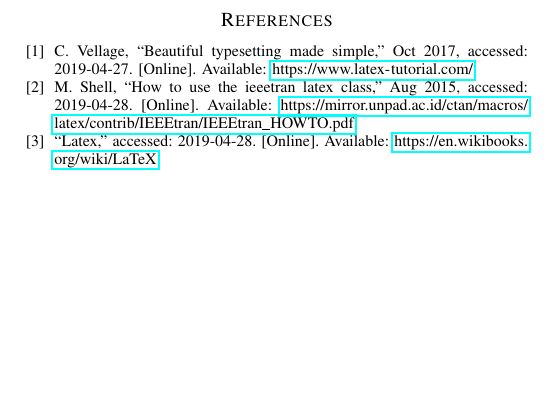
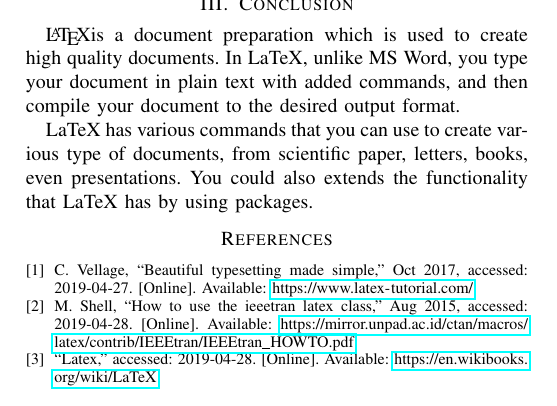
Before and after one commit to ridho9/socif-self-learning, a LaTeX paper (main.tex): part of page 3 of 3, cut at the place of the change, the shorter picture padded with empty space. Compiled offline with pdfLaTeX; a LaTeX package or settings file that is missing is left out.

Commit message:
Added conclusion section

```diff
--- a/main.tex
+++ b/main.tex
@@ -210,6 +210,15 @@
     or you could set them globally with \lstinline!\lstset{}! in the beginning
     of the document before you start the document environment.
 
+\section{Conclusion}
+    \LaTeX is a document preparation which is used to create high quality documents.
+    In LaTeX, unlike MS Word, you type your document in plain text with added commands,
+    and then compile your document to the desired output format.
+
+    LaTeX has various commands that you can use to create various type of documents,
+    from scientific paper, letters, books, even presentations. You could also extends
+    the functionality that LaTeX has by using packages.
+
 \bibliographystyle{IEEEtran}
 \bibliography{main}
 \nocite{vellage_2017, ieeetran, latexwb}
```
Also changed, not shown: main.pdf.
